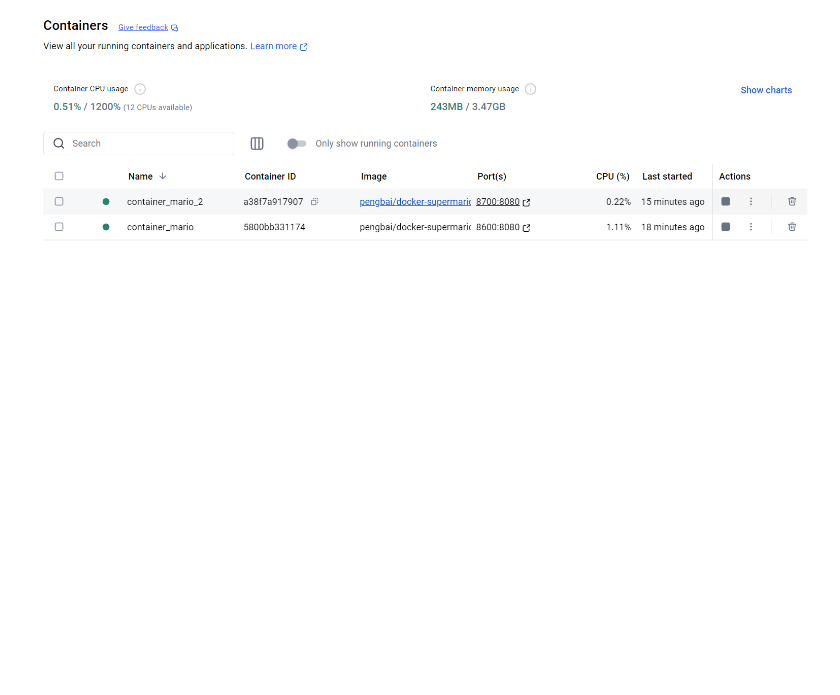
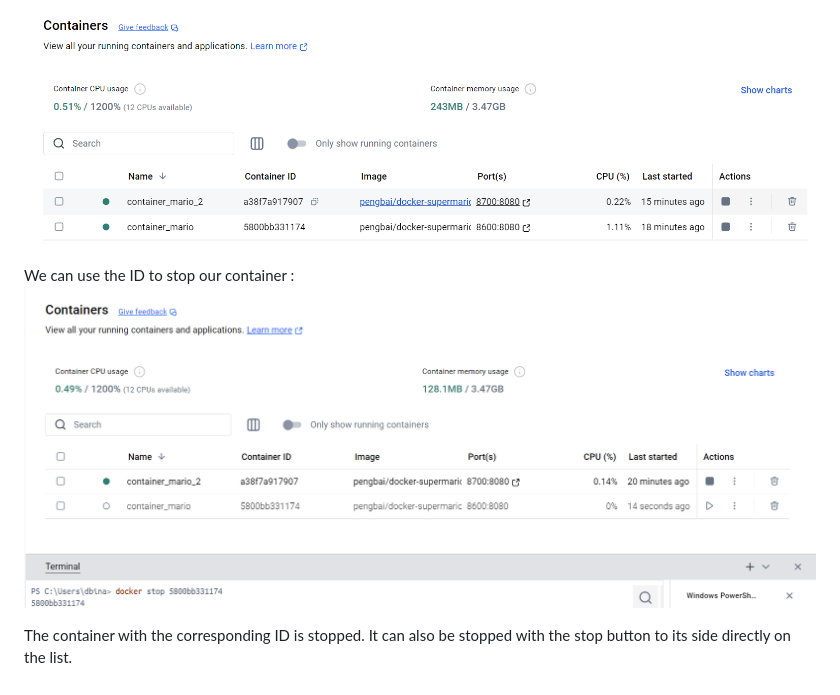
Before and after one commit to djamaldine-binali/Runtrack-Docker, a Markdown page: Job_3/readme.md, the part around the change. Rendered like a GitHub page; pictures changed too: Job_3/images/stop_container_id.png (added); blank space fills up the shorter version.

Commit message:
Stopping the container.

```diff
--- a/Job_3/readme.md
+++ b/Job_3/readme.md
@@ -70,3 +70,9 @@ To find our container's ID, we can either use the `docker ps` command :
 Or look at our containers list on Docker Hub :
 
 ![alt text](images/id_container_list.png)
+
+We can use the ID to stop our container :
+![alt text](images/stop_container_id.png)
+
+The container with the corresponding ID is stopped.
+It can also be stopped with the stop button to its side directly on the list.
```
